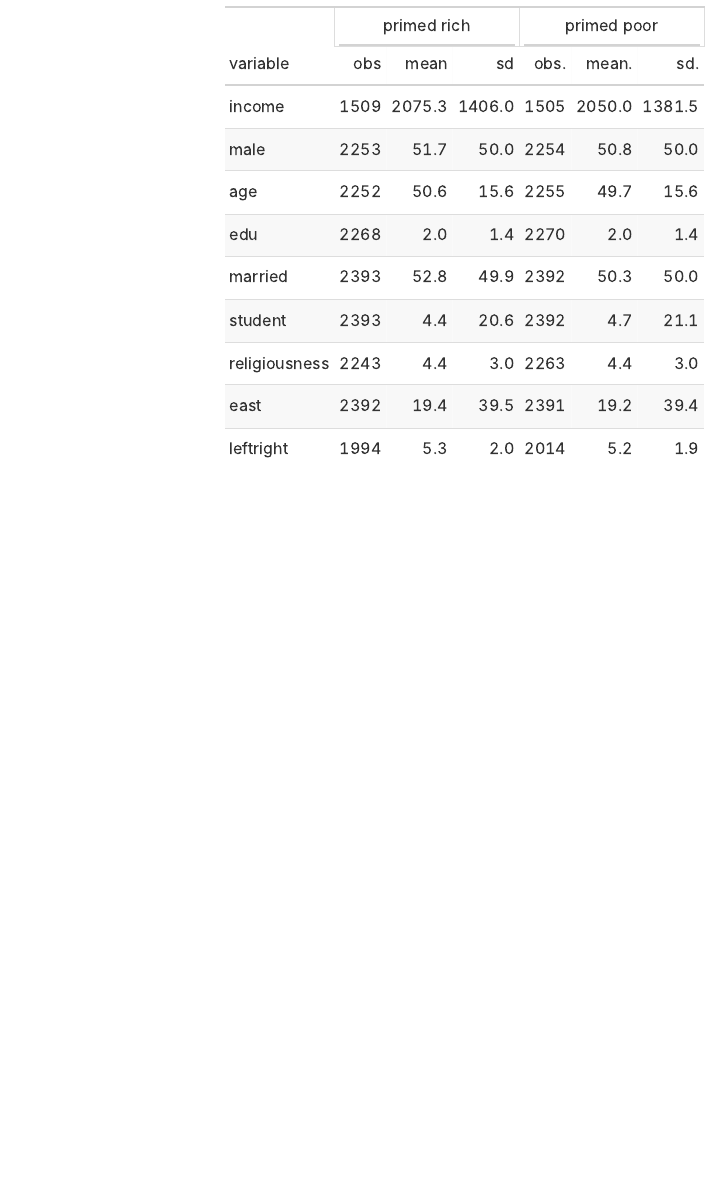
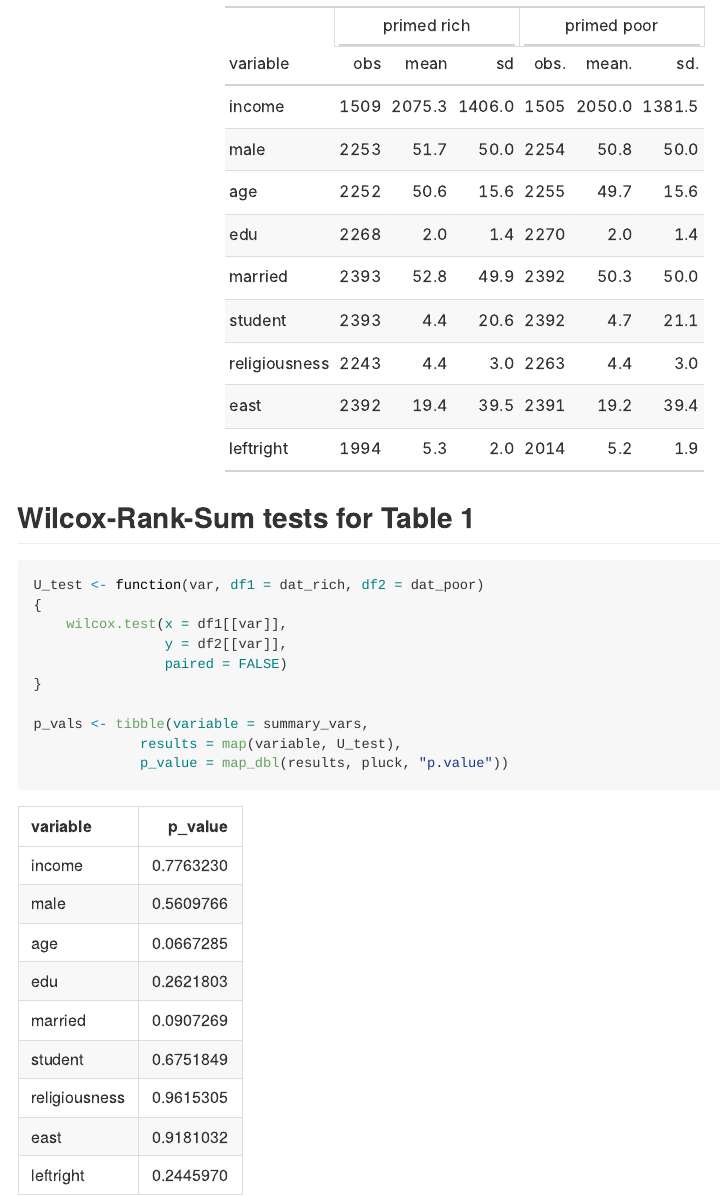
Before and after one commit to ha0ye/replication-gsottbauer-2022, an R Markdown document (replication-survey1.Rmd): the page in a window 1100 px wide, from 2290 px down. The pictures show the output file replication-survey1.md that the author committed with the source, drawn offline in the style of GitHub.

Commit message:
add tests for variables of survey 1

````diff
--- a/replication-survey1.Rmd
+++ b/replication-survey1.Rmd
@@ -85,3 +85,22 @@ left_join(summary_rich, summary_poor, by = "set",
                 columns = c("obs.", "mean.", "sd.")) %>%
     as_raw_html()
 ```
+
+## Wilcox-Rank-Sum tests for Table 1
+
+```{r summary tests survey 1}
+U_test <- function(var, df1 = dat_rich, df2 = dat_poor)
+{
+    wilcox.test(x = df1[[var]],
+                y = df2[[var]],
+                paired = FALSE)
+}
+
+p_vals <- tibble(variable = summary_vars,
+             results = map(variable, U_test),
+             p_value = map_dbl(results, pluck, "p.value"))
+```
+
+```{r, echo = FALSE}
+knitr::kable(p_vals[, c("variable", "p_value")])
+```
````
Also changed, not shown: replication-survey1.md.
